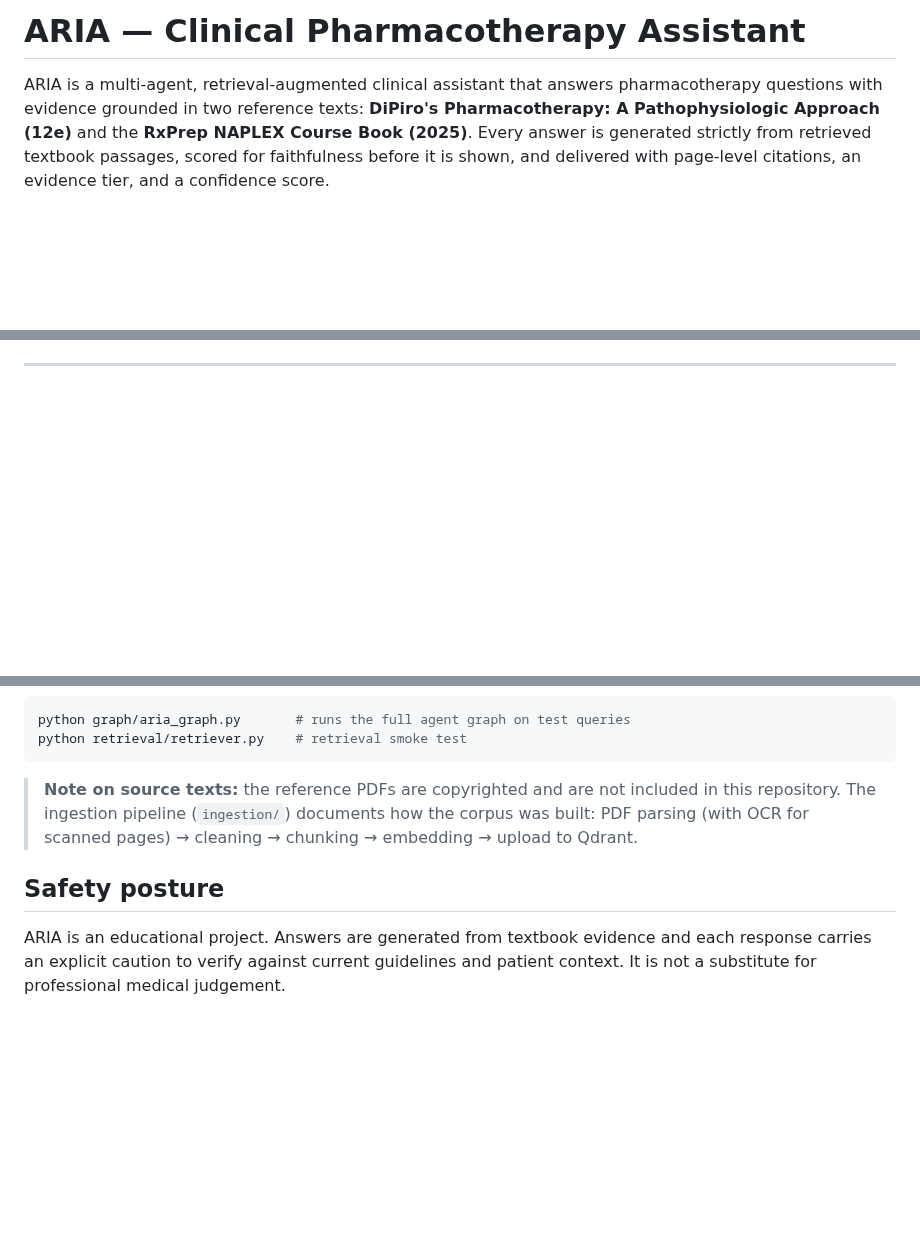
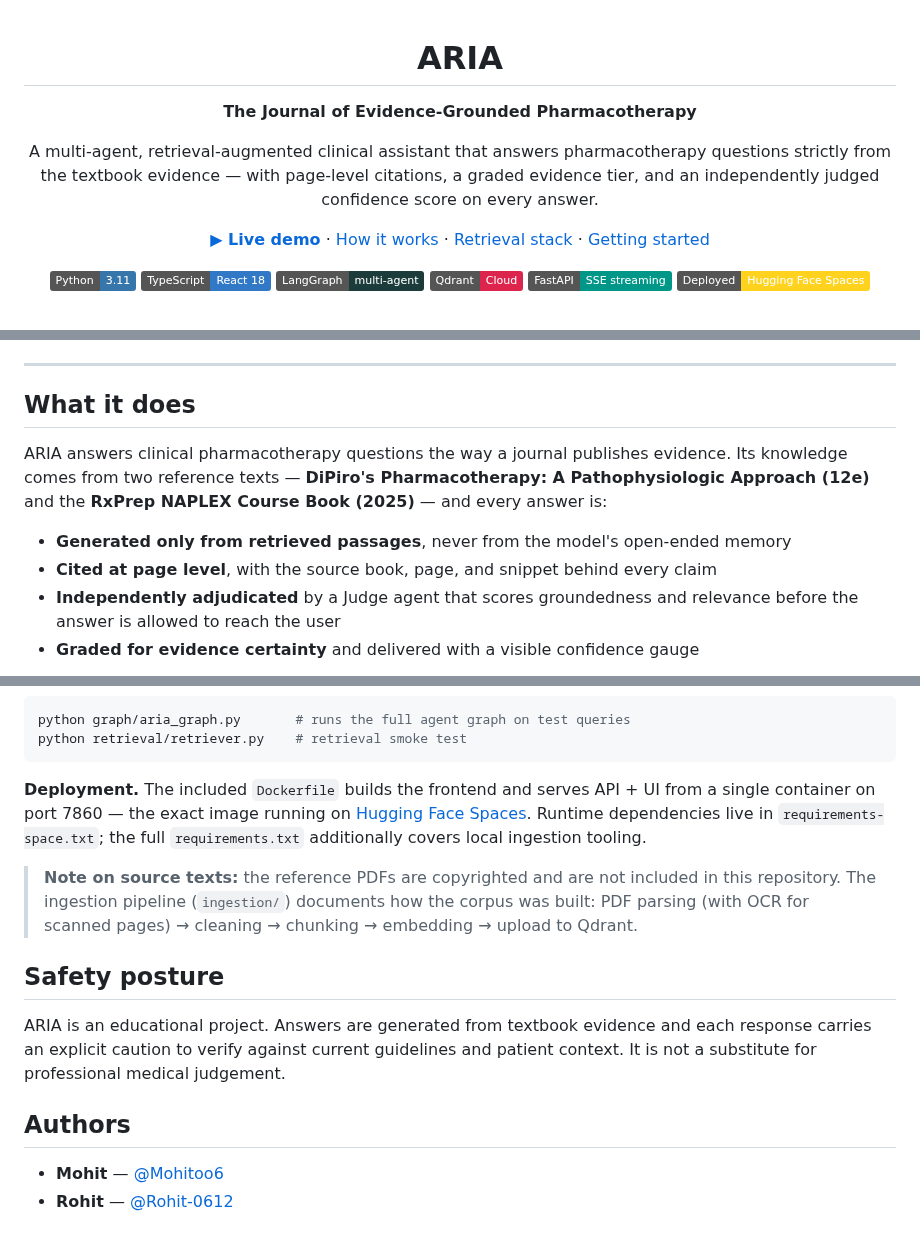
Before and after one commit to Mohitoo6/aria, a Markdown page: README.md, 3 parts joined by grey strips. GitHub-like rendering; badges without logos; blank space fills up the shorter version.

````diff
--- a/README.md
+++ b/README.md
@@ -1,8 +1,19 @@
-# ARIA — Clinical Pharmacotherapy Assistant
+<div align="center">
 
-ARIA is a multi-agent, retrieval-augmented clinical assistant that answers
-pharmacotherapy questions with evidence grounded in two reference texts:
-**DiPiro's Pharmacotherapy: A Pathophysiologic Approach (12e)** and the
-**RxPrep NAPLEX Course Book (2025)**. Every answer is generated strictly from
-retrieved textbook passages, scored for faithfulness before it is shown, and
-delivered with page-level citations, an evidence tier, and a confidence score.
+# ARIA
+
+**The Journal of Evidence-Grounded Pharmacotherapy**
+
+A multi-agent, retrieval-augmented clinical assistant that answers pharmacotherapy
+questions strictly from the textbook evidence — with page-level citations, a graded
+evidence tier, and an independently judged confidence score on every answer.
+
+[**▶ Live demo**](https://mohitrks-aria.hf.space) · [How it works](#how-it-works) · [Retrieval stack](#retrieval-stack) · [Getting started](#getting-started)
+
+![Python](https://img.shields.io/badge/Python-3.11-3776AB?logo=python&logoColor=white)
+![TypeScript](https://img.shields.io/badge/TypeScript-React_18-3178C6?logo=typescript&logoColor=white)
+![LangGraph](https://img.shields.io/badge/LangGraph-multi--agent-1C3C3C)
+![Qdrant](https://img.shields.io/badge/Qdrant-Cloud-DC244C)
+![FastAPI](https://img.shields.io/badge/FastAPI-SSE_streaming-009688?logo=fastapi&logoColor=white)
+![Deployed](https://img.shields.io/badge/Deployed-Hugging_Face_Spaces-FFD21E?logo=huggingface&logoColor=black)
+
@@ -9,2 +25,16 @@ delivered with page-level citations, an evidence tier, and a confidence score.
 
 ---
+
+## What it does
+
+ARIA answers clinical pharmacotherapy questions the way a journal publishes evidence.
+Its knowledge comes from two reference texts — **DiPiro's Pharmacotherapy: A
+Pathophysiologic Approach (12e)** and the **RxPrep NAPLEX Course Book (2025)** —
+and every answer is:
+
+- **Generated only from retrieved passages**, never from the model's open-ended memory
+- **Cited at page level**, with the source book, page, and snippet behind every claim
+- **Independently adjudicated** by a Judge agent that scores groundedness and
+  relevance before the answer is allowed to reach the user
+- **Graded for evidence certainty** and delivered with a visible confidence gauge
+
@@ -118,14 +152,24 @@ python graph/aria_graph.py       # runs the full agent graph on test queries
 python retrieval/retriever.py    # retrieval smoke test
 ```
 
-> **Note on source texts:** the reference PDFs are copyrighted and are not
-> included in this repository. The ingestion pipeline (`ingestion/`) documents
-> how the corpus was built: PDF parsing (with OCR for scanned pages) →
-> cleaning → chunking → embedding → upload to Qdrant.
+**Deployment.** The included `Dockerfile` builds the frontend and serves API + UI
+from a single container on port 7860 — the exact image running on
+[Hugging Face Spaces](https://mohitrks-aria.hf.space). Runtime dependencies live in
+`requirements-space.txt`; the full `requirements.txt` additionally covers local
+ingestion tooling.
+
+> **Note on source texts:** the reference PDFs are copyrighted and are not included
+> in this repository. The ingestion pipeline (`ingestion/`) documents how the corpus
+> was built: PDF parsing (with OCR for scanned pages) → cleaning → chunking →
+> embedding → upload to Qdrant.
 
 ## Safety posture
 
-ARIA is an educational project. Answers are generated from textbook evidence
-and each response carries an explicit caution to verify against current
-guidelines and patient context. It is not a substitute for professional
-medical judgement.
+ARIA is an educational project. Answers are generated from textbook evidence and
+each response carries an explicit caution to verify against current guidelines and
+patient context. It is not a substitute for professional medical judgement.
+
+## Authors
+
+- **Mohit** — [@Mohitoo6](https://github.com/Mohitoo6)
+- **Rohit** — [@Rohit-0612](https://github.com/Rohit-0612)
````
Also changed, not shown: other parts of README.md (+34 -25 lines), docs/screenshots/consultation.png (added), docs/screenshots/cover-dark.png (added), docs/screenshots/landing-light.png (added).
